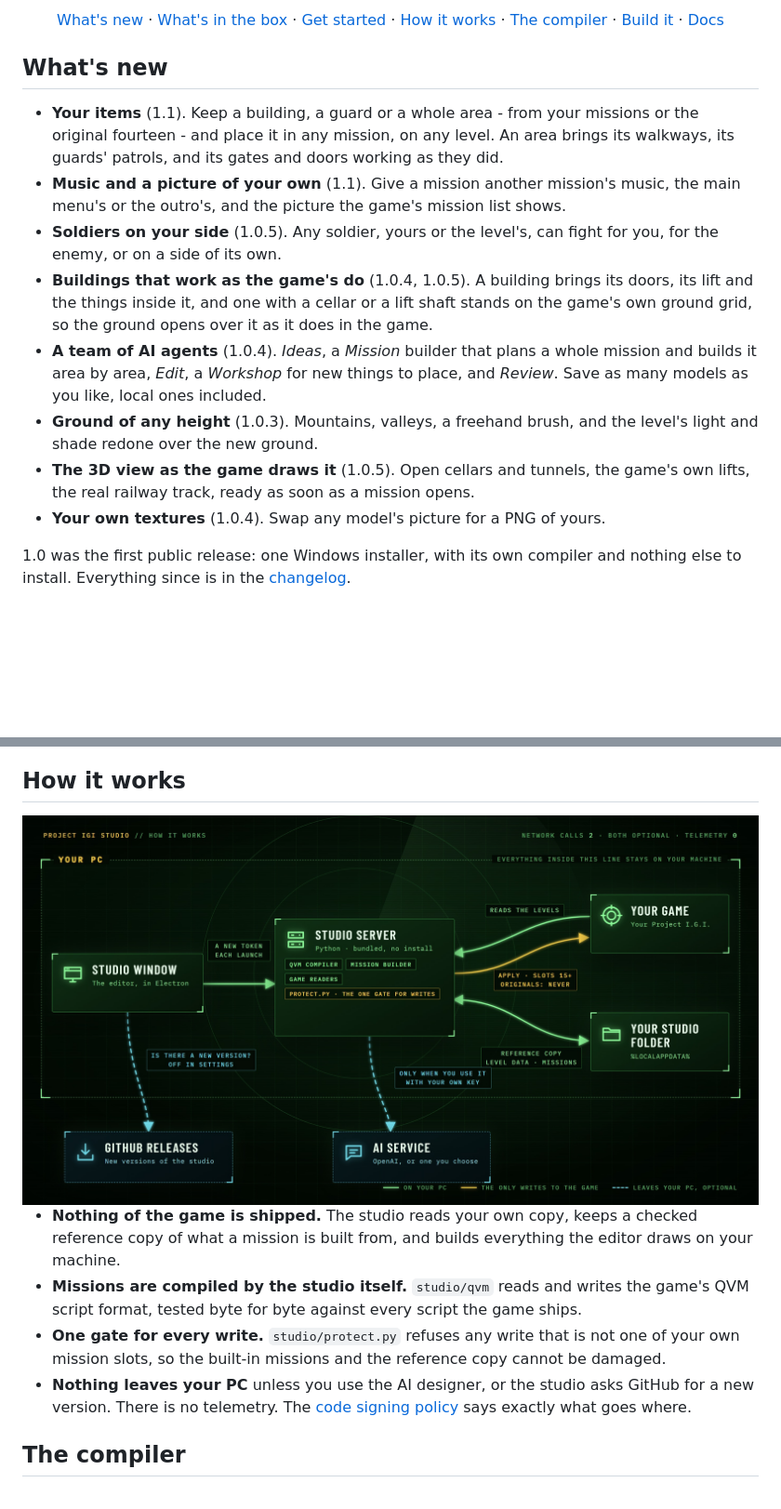
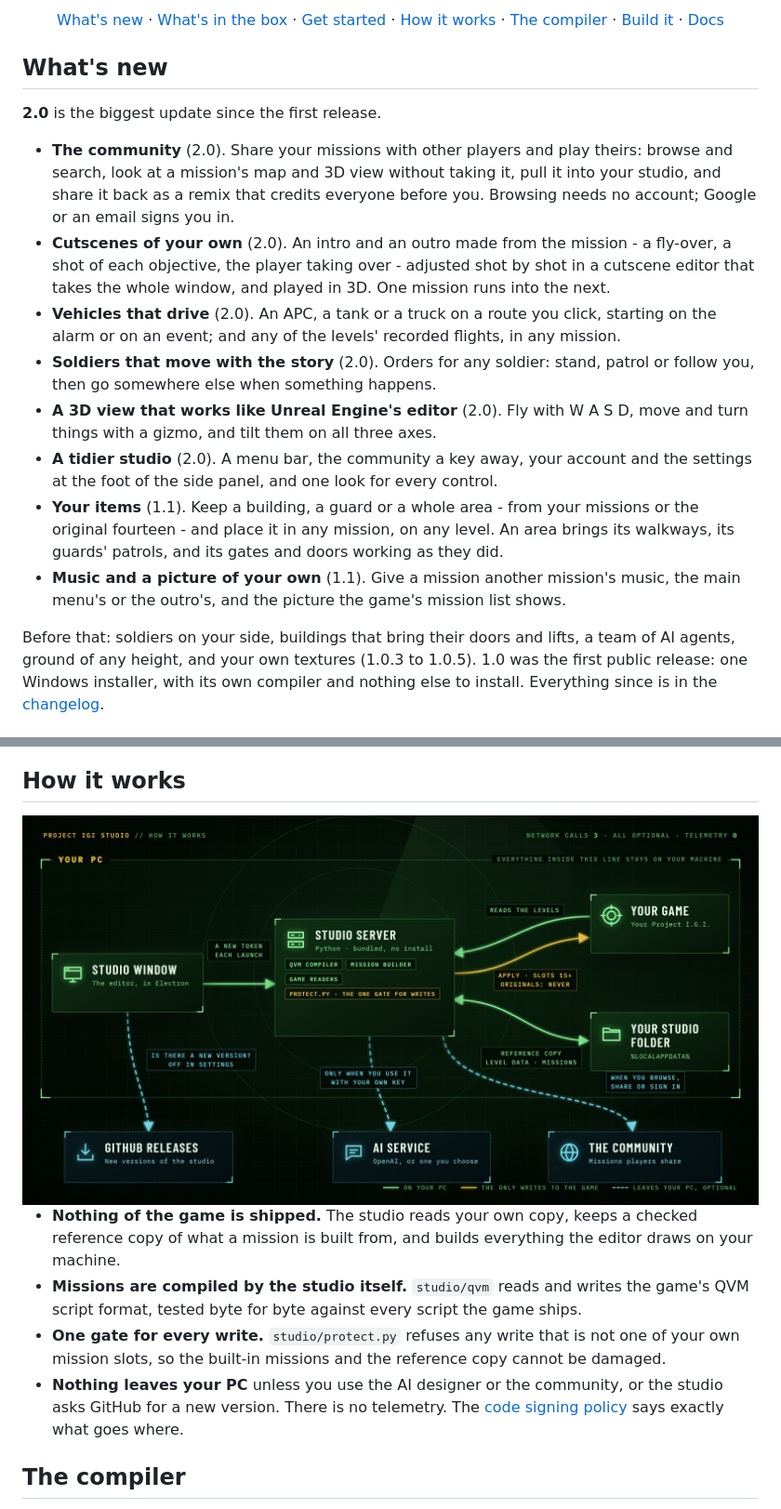
Before and after one commit to NaumanHSA/project-igi-studio, a Markdown page: README.md, 2 parts joined by grey strips. Shown at 93% size. GitHub-like rendering; pictures changed too: docs/assets/how-it-works.jpg; blank space fills up the shorter version.

```diff
--- a/README.md
+++ b/README.md
@@ -34,26 +35,34 @@ shape the ground, or just ask the AI designer. Then apply it and play it in the
 
 ## What's new
 
+**2.0** is the biggest update since the first release.
+
+- **The community** (2.0). Share your missions with other players and play theirs:
+  browse and search, look at a mission's map and 3D view without taking it, pull it
+  into your studio, and share it back as a remix that credits everyone before you.
+  Browsing needs no account; Google or an email signs you in.
+- **Cutscenes of your own** (2.0). An intro and an outro made from the mission - a
+  fly-over, a shot of each objective, the player taking over - adjusted shot by shot
+  in a cutscene editor that takes the whole window, and played in 3D. One mission
+  runs into the next.
+- **Vehicles that drive** (2.0). An APC, a tank or a truck on a route you click,
+  starting on the alarm or on an event; and any of the levels' recorded flights, in
+  any mission.
+- **Soldiers that move with the story** (2.0). Orders for any soldier: stand, patrol
+  or follow you, then go somewhere else when something happens.
+- **A 3D view that works like Unreal Engine's editor** (2.0). Fly with W A S D, move
+  and turn things with a gizmo, and tilt them on all three axes.
+- **A tidier studio** (2.0). A menu bar, the community a key away, your account and
+  the settings at the foot of the side panel, and one look for every control.
 - **Your items** (1.1). Keep a building, a guard or a whole area - from your missions
   or the original fourteen - and place it in any mission, on any level. An area
   brings its walkways, its guards' patrols, and its gates and doors working as they
   did.
 - **Music and a picture of your own** (1.1). Give a mission another mission's music,
   the main menu's or the outro's, and the picture the game's mission list shows.
-- **Soldiers on your side** (1.0.5). Any soldier, yours or the level's, can fight for
-  you, for the enemy, or on a side of its own.
-- **Buildings that work as the game's do** (1.0.4, 1.0.5). A building brings its doors,
-  its lift and the things inside it, and one with a cellar or a lift shaft stands on
-  the game's own ground grid, so the ground opens over it as it does in the game.
-- **A team of AI agents** (1.0.4). *Ideas*, a *Mission* builder that plans a whole
-  mission and builds it area by area, *Edit*, a *Workshop* for new things to place,
-  and *Review*. Save as many models as you like, local ones included.
-- **Ground of any height** (1.0.3). Mountains, valleys, a freehand brush, and the
-  level's light and shade redone over the new ground.
-- **The 3D view as the game draws it** (1.0.5). Open cellars and tunnels, the game's
-  own lifts, the real railway track, ready as soon as a mission opens.
-- **Your own textures** (1.0.4). Swap any model's picture for a PNG of yours.
 
+Before that: soldiers on your side, buildings that bring their doors and lifts, a
+team of AI agents, ground of any height, and your own textures (1.0.3 to 1.0.5).
 1.0 was the first public release: one Windows installer, with its own compiler and
 nothing else to install. Everything since is in the [changelog](CHANGELOG.md).
 
@@ -147,7 +168,7 @@ your own computer, is optional, for the AI designer only.
 
 ## How it works
 
-<img src="docs/assets/how-it-works.jpg" width="100%" alt="How it works. On your PC: the studio window (Electron) talks to the studio server (Python, bundled) with a new token each launch. The server holds the QVM compiler, the mission builder, the game readers and protect.py, the one gate for writes. It reads the levels from your game and applies missions into slots 15 and up, never the originals, and keeps the reference copy, level data and missions in your studio folder. Only two things leave your PC, both optional: the AI service, when you use it with your own key, and GitHub releases, to ask whether there is a new version.">
+<img src="docs/assets/how-it-works.jpg" width="100%" alt="How it works. On your PC: the studio window (Electron) talks to the studio server (Python, bundled) with a new token each launch. The server holds the QVM compiler, the mission builder, the game readers and protect.py, the one gate for writes. It reads the levels from your game and applies missions into slots 15 and up, never the originals, and keeps the reference copy, level data and missions in your studio folder. Only three things leave your PC, all optional: the AI service, when you use it with your own key; the community, when you browse it, share or sign in; and GitHub releases, to ask whether there is a new version.">
 
 - **Nothing of the game is shipped.** The studio reads your own copy, keeps a checked reference copy of what a
   mission is built from, and builds everything the editor draws on your machine.
@@ -155,8 +176,8 @@ your own computer, is optional, for the AI designer only.
   tested byte for byte against every script the game ships.
 - **One gate for every write.** `studio/protect.py` refuses any write that is not one of your own mission slots,
   so the built-in missions and the reference copy cannot be damaged.
-- **Nothing leaves your PC** unless you use the AI designer, or the studio asks GitHub for a new version. There is
-  no telemetry. The [code signing policy](https://naumanhsa.github.io/project-igi-studio-site/signing) says exactly
+- **Nothing leaves your PC** unless you use the AI designer or the community, or the studio asks GitHub for a new
+  version. There is no telemetry. The [code signing policy](https://naumanhsa.github.io/project-igi-studio-site/signing) says exactly
   what goes where.
 
 ## The compiler
```
Also changed, not shown: other parts of README.md (+14 -1 lines), CHANGELOG.md (+17 -1 lines), 5 other files.
